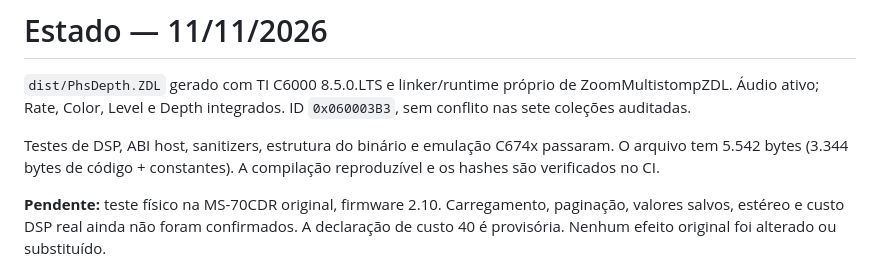
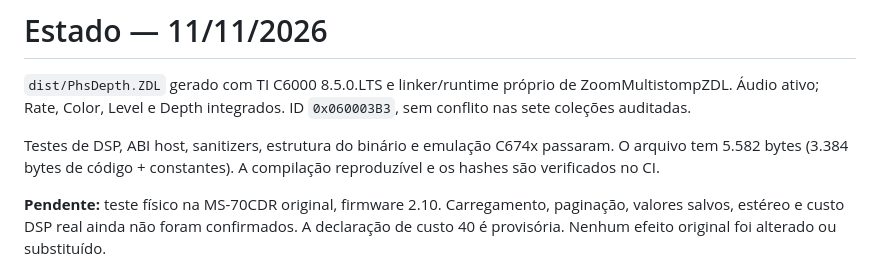
Before and after one commit to zezohc-rgb/PhsDepth-ZDL., a Markdown page: PHSDEPTH_STATUS.md, the part around the change. GitHub-like rendering.

```diff
--- a/PHSDEPTH_STATUS.md
+++ b/PHSDEPTH_STATUS.md
@@ -2,7 +2,7 @@
 
 `dist/PhsDepth.ZDL` gerado com TI C6000 8.5.0.LTS e linker/runtime próprio de ZoomMultistompZDL. Áudio ativo; Rate, Color, Level e Depth integrados. ID `0x060003B3`, sem conflito nas sete coleções auditadas.
 
-Testes de DSP, ABI host, sanitizers, estrutura do binário e emulação C674x passaram. O arquivo tem 5.542 bytes (3.344 bytes de código + constantes). A compilação reproduzível e os hashes são verificados no CI.
+Testes de DSP, ABI host, sanitizers, estrutura do binário e emulação C674x passaram. O arquivo tem 5.582 bytes (3.384 bytes de código + constantes). A compilação reproduzível e os hashes são verificados no CI.
 
 **Pendente:** teste físico na MS-70CDR original, firmware 2.10. Carregamento, paginação, valores salvos, estéreo e custo DSP real ainda não foram confirmados. A declaração de custo 40 é provisória. Nenhum efeito original foi alterado ou substituído.
 
```
Also changed, not shown: README.md (+9 -1 lines), docs/VALIDATION.md (+3 -1 lines), dist/PhsDepth-cover.png (added), 9 other files.
